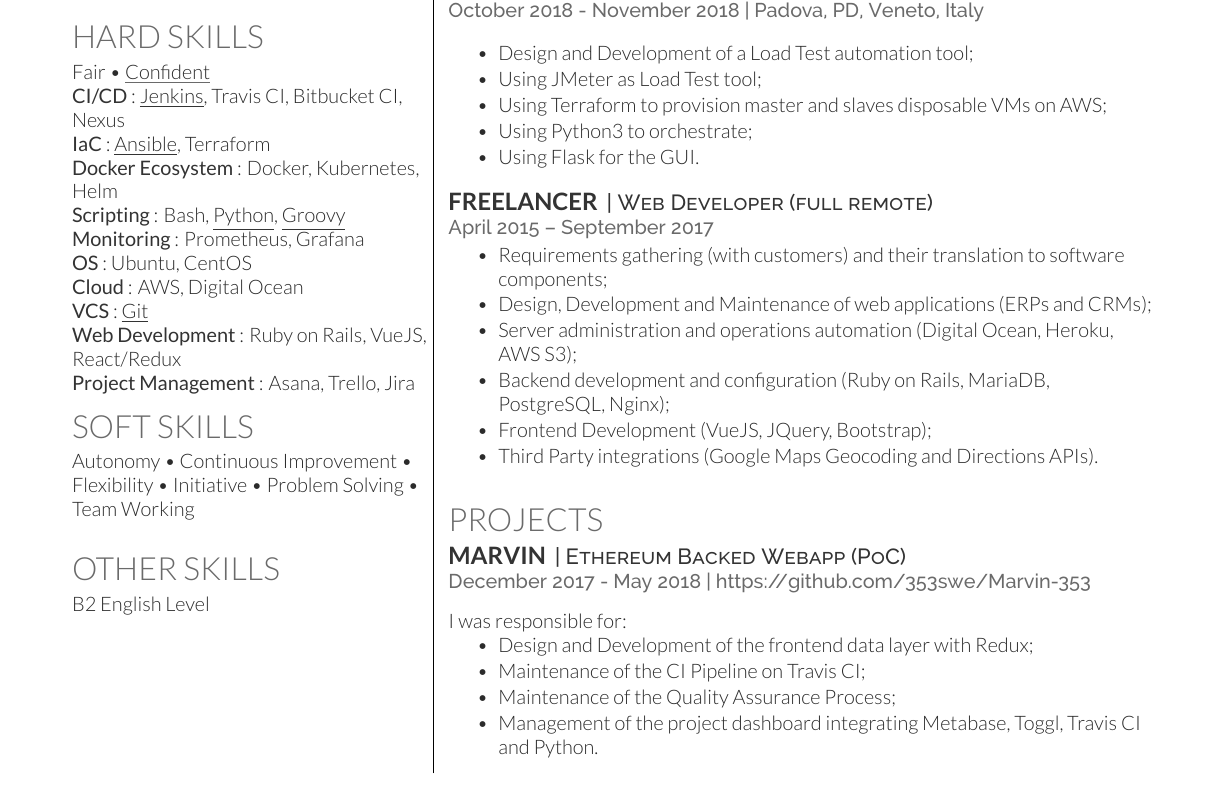
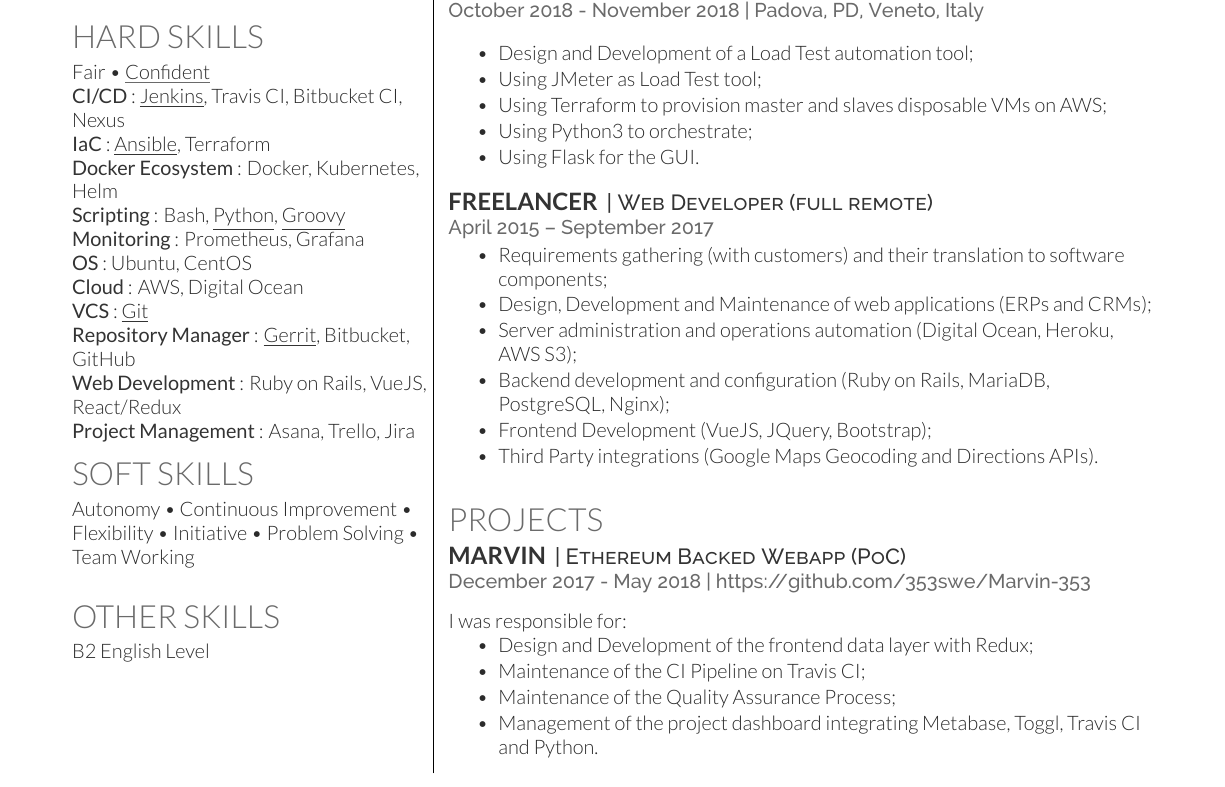
Before and after one commit to gmarraff/resume, a LaTeX CV (cv.tex): part of the page, cut so that both start at the same text. Compiled offline with XeLaTeX.

Commit message:
Add Repository Manager in Hard Skills

```diff
--- a/cv.tex
+++ b/cv.tex
@@ -117,6 +117,7 @@
 \custombold{OS}: Ubuntu, CentOS \\
 \custombold{Cloud}: AWS, Digital Ocean \\
 \custombold{VCS}: \underline{Git}\\
+\custombold{Repository Manager}: \underline{Gerrit}, Bitbucket, GitHub\\
 \custombold{Web Development}: Ruby on Rails, VueJS, React/Redux\\
 \custombold{Project Management}: Asana, Trello, Jira
 %%%%%%%%%%%%%%%%%%%%%%%%%%%%%%%%%%%%%%
```
